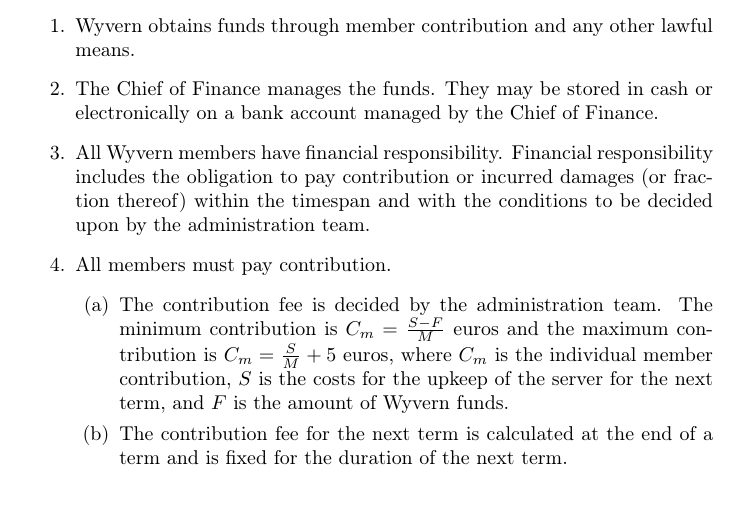
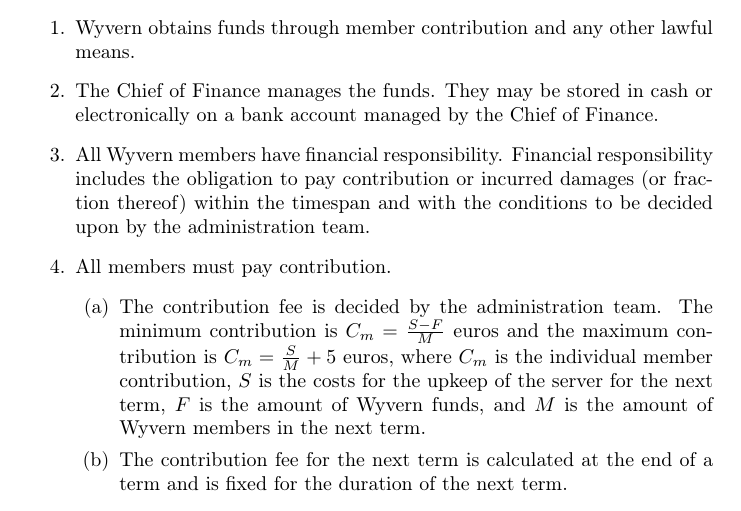
Before and after one commit to Kite1024/Documents, a LaTeX paper (Association/association.tex, which reads Association/section/financial.tex): part of page 7 of 9, cut so that both start at the same text. Compiled offline with pdfLaTeX.

Commit message:
Specify 'M' in the calculation of the Wyvern funds

```diff
--- a/Association/section/financial.tex
+++ b/Association/section/financial.tex
@@ -11,7 +11,7 @@
     \begin{item}
         All members must pay contribution.
         \begin{enumerate}
-            \item The contribution fee is decided by the administration team. The minimum contribution is $C_m = \frac{S-F}{M}$ euros and the maximum contribution is $C_m = \frac{S}{M} + 5$ euros, where $C_m$ is the individual member contribution, $S$ is the costs for the upkeep of the server for the next term, and $F$ is the amount of Wyvern funds.
+            \item The contribution fee is decided by the administration team. The minimum contribution is $C_m = \frac{S-F}{M}$ euros and the maximum contribution is $C_m = \frac{S}{M} + 5$ euros, where $C_m$ is the individual member contribution, $S$ is the costs for the upkeep of the server for the next term, $F$ is the amount of Wyvern funds, and $M$ is the amount of Wyvern members in the next term.
             \item The contribution fee for the next term is calculated at the end of a term and is fixed for the duration of the next term.
         \end{enumerate}
     \end{item}
```
